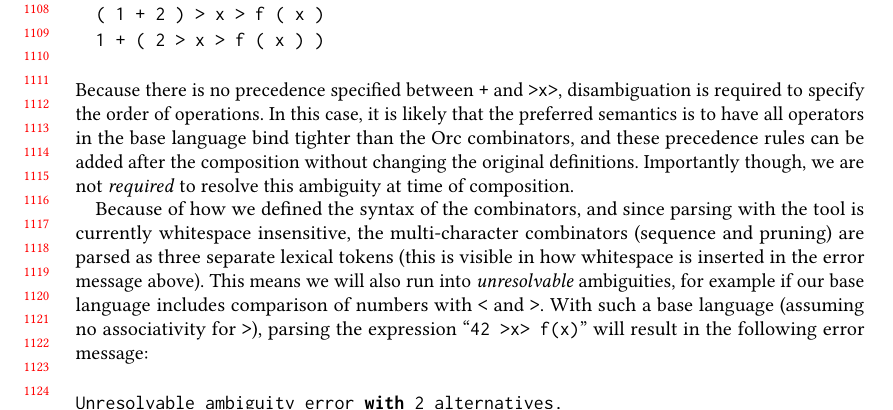
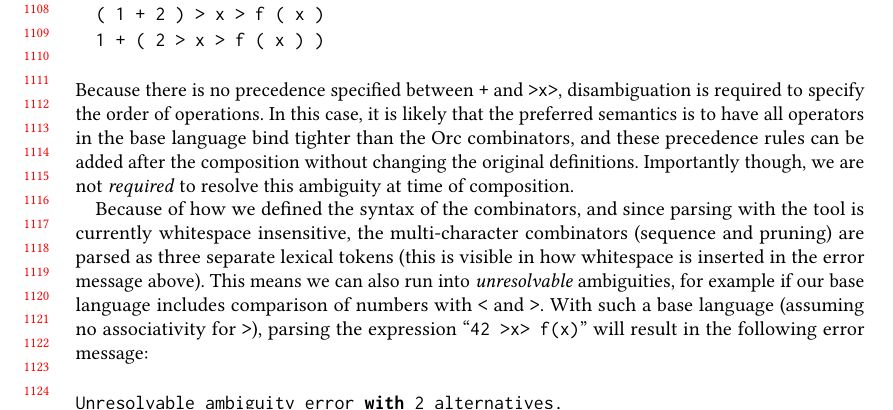
Before and after one commit to miking-lang/syncon, a LaTeX paper (paper/paper.tex): part of page 23 of 26, cut so that both start at the same text. Compiled offline with pdfLaTeX.

Commit message:
Can we? Will we?

```diff
--- a/paper/paper.tex
+++ b/paper/paper.tex
@@ -1600,7 +1600,7 @@ Because of how we defined the syntax of the combinators, and since
 parsing with the tool is currently whitespace insensitive, the
 multi-character combinators (sequence and pruning) are parsed as
 three separate lexical tokens (this is visible in how whitespace
-is inserted in the error message above). This means we will also
+is inserted in the error message above). This means we can also
 run into \emph{unresolvable} ambiguities, for example if our base
 language includes comparison of numbers with \ocaml{<} and
 \ocaml{>}. With such a base language (assuming no associativity
```
